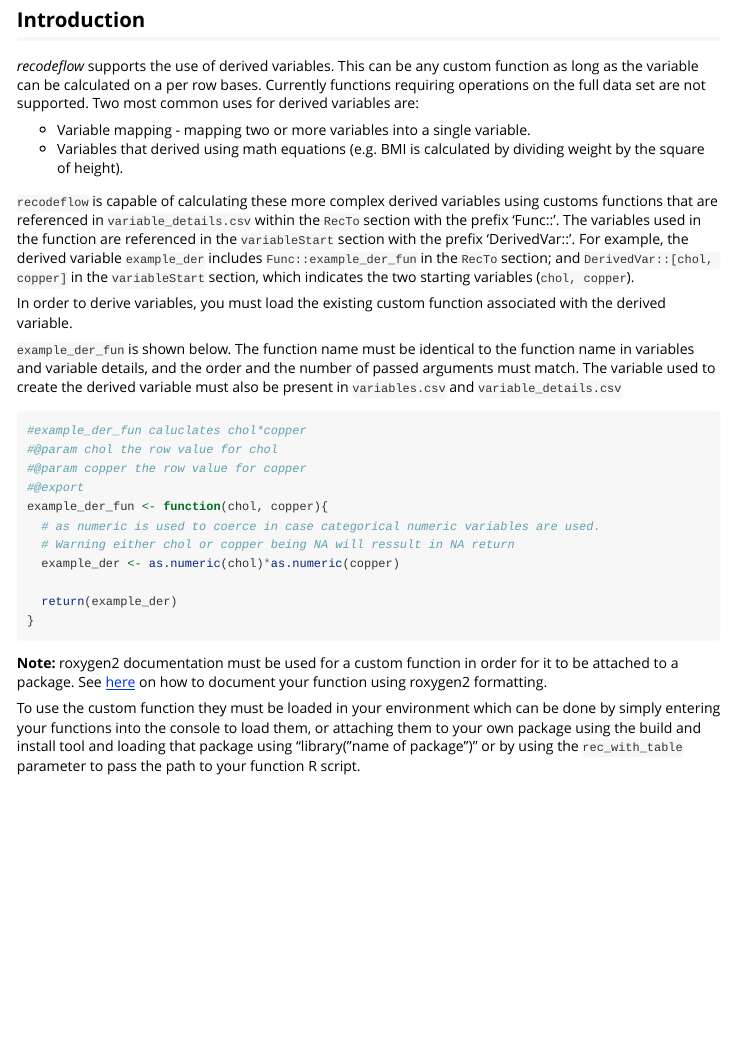
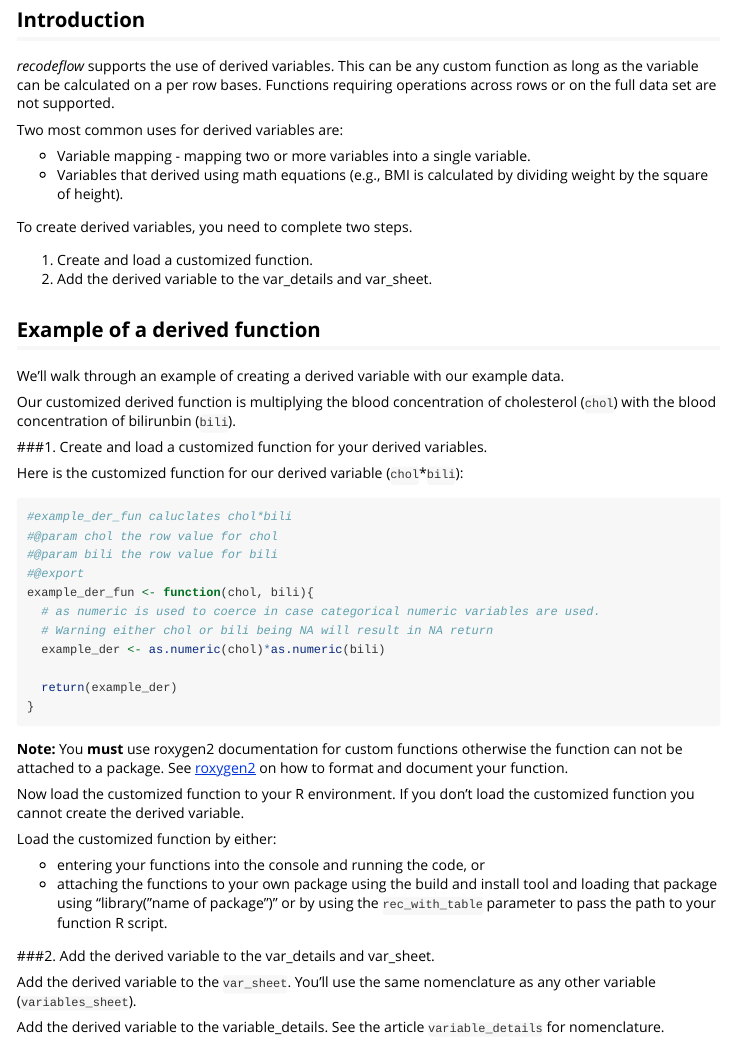
Before and after one commit to Big-Life-Lab/recodeflow, an R Markdown document (vignettes/derived_variables.Rmd): the page in a window 1100 px wide, from 80 px down. Rendered offline with R 4.5, knitr and Pandoc, with nearby package versions.

Commit message:
Amended section to `recodeflow` from `cchsflow`. Restructured the section to improve flow. Removed sections that are redundant with the rest of the documentation (e.g., how to add a derived variable to the variable_details sheet)

````diff
--- a/vignettes/derived_variables.Rmd
+++ b/vignettes/derived_variables.Rmd
@@ -13,31 +13,54 @@ knitr::opts_chunk$set(echo = TRUE)
 
 ## Introduction
 
-_recodeflow_ supports the use of derived variables. This can be any custom function as long as the variable can be calculated on a per row bases. Currently functions requiring operations on the full data set are not supported. Two most common uses for derived variables are:
+_recodeflow_ supports the use of derived variables. This can be any custom function as long as the variable can be calculated on a per row bases. Functions requiring operations across rows or on the full data set are not supported.
+
+Two most common uses for derived variables are:
 
 - Variable mapping - mapping two or more variables into a single variable.
-- Variables that derived using math equations (e.g. BMI is calculated by dividing weight by the square of height).
+- Variables that derived using math equations (e.g., BMI is calculated by dividing weight by the square of height).
 
-`recodeflow` is capable of calculating these more complex derived variables using customs functions that are referenced in `variable_details.csv` within the `RecTo` section with the prefix 'Func::'. The variables used in the function are referenced in the `variableStart` section with the prefix 'DerivedVar::'. For example, the derived variable `example_der` includes `Func::example_der_fun` in the `RecTo` section; and `DerivedVar::[chol, copper]` in the `variableStart` section, which indicates the two starting variables (`chol, copper`).
+To create derived variables, you need to complete two steps.
 
-In order to derive variables, you must load the existing custom function associated with the derived variable.
+1. Create and load a customized function.
+2. Add the derived variable to the var_details and var_sheet.
 
-`example_der_fun` is shown below. The function name must be identical to the function name in variables and variable details, and the order and the number of passed arguments must match. The variable used to create the derived variable must also be present in `variables.csv` and `variable_details.csv`
+## Example of a derived function
 
+We'll walk through an example of creating a derived variable with our example data.
+
+Our customized derived function is multiplying the blood concentration of cholesterol (`chol`) with the blood concentration of bilirunbin (`bili`).
+
+###1. Create and load a customized function for your derived variables.
+
+Here is the customized function for our derived variable (`chol`*`bili`):
 ```{r, warning=FALSE, message=FALSE}
-#example_der_fun caluclates chol*copper
+#example_der_fun caluclates chol*bili
 #@param chol the row value for chol
-#@param copper the row value for copper
+#@param bili the row value for bili
 #@export
-example_der_fun <- function(chol, copper){
+example_der_fun <- function(chol, bili){
   # as numeric is used to coerce in case categorical numeric variables are used.
-  # Warning either chol or copper being NA will ressult in NA return
-  example_der <- as.numeric(chol)*as.numeric(copper)
+  # Warning either chol or bili being NA will result in NA return
+  example_der <- as.numeric(chol)*as.numeric(bili)
 
   return(example_der)
 }
 ```
 
-**Note:** roxygen2 documentation must be used for a custom function in order for it to be attached to a package. See [here](https://cran.r-project.org/web/packages/roxygen2/vignettes/roxygen2.html) on how to document your function using roxygen2 formatting.
+**Note:** You **must** use roxygen2 documentation for custom functions otherwise the function can not be attached to a package. See [roxygen2](https://cran.r-project.org/web/packages/roxygen2/vignettes/roxygen2.html) on how to format and document your function.
 
-To use the custom function they must be loaded in your environment which can be done by simply entering your functions into the console to load them, or attaching them to your own package using the build and install tool and loading that package using "library("name of package")" or by using the `rec_with_table` parameter to pass the path to your function R script.
+
+Now load the customized function to your R environment. If you don't load the customized function you cannot create the derived variable.
+
+Load the customized function by either:
+
+- entering your functions into the console and running the code, or
+- attaching the functions to your own package using the build and install tool and loading that package using "library("name of package")" or by using the `rec_with_table` parameter to pass the path to your function R script.
+
+
+###2. Add the derived variable to the var_details and var_sheet.
+
+Add the derived variable to the `var_sheet`. You'll use the same nomenclature as any other variable ([`variables_sheet`](../reference/variable_sheet.html)).
+
+Add the derived variable to the variable_details. See the article [`variable_details`](../reference/variable_sheet.html) for nomenclature.
````
